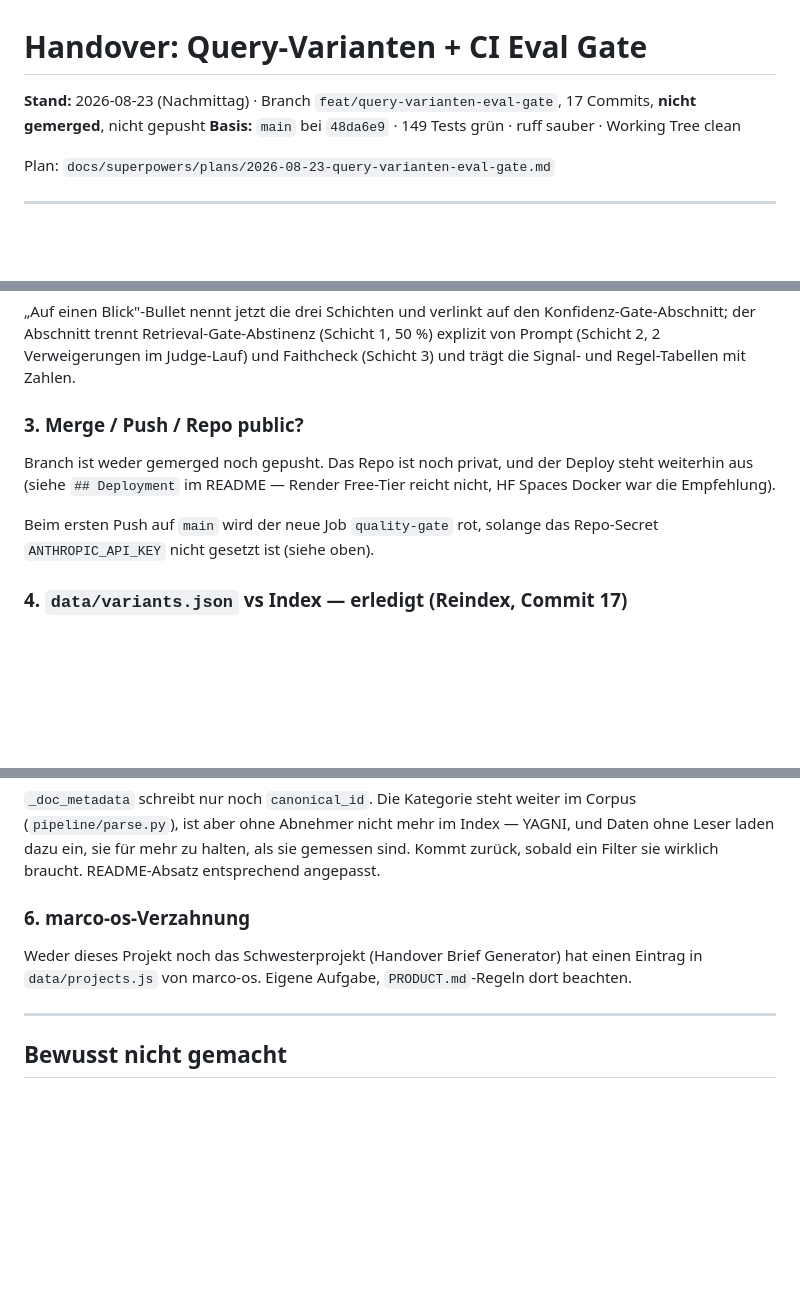
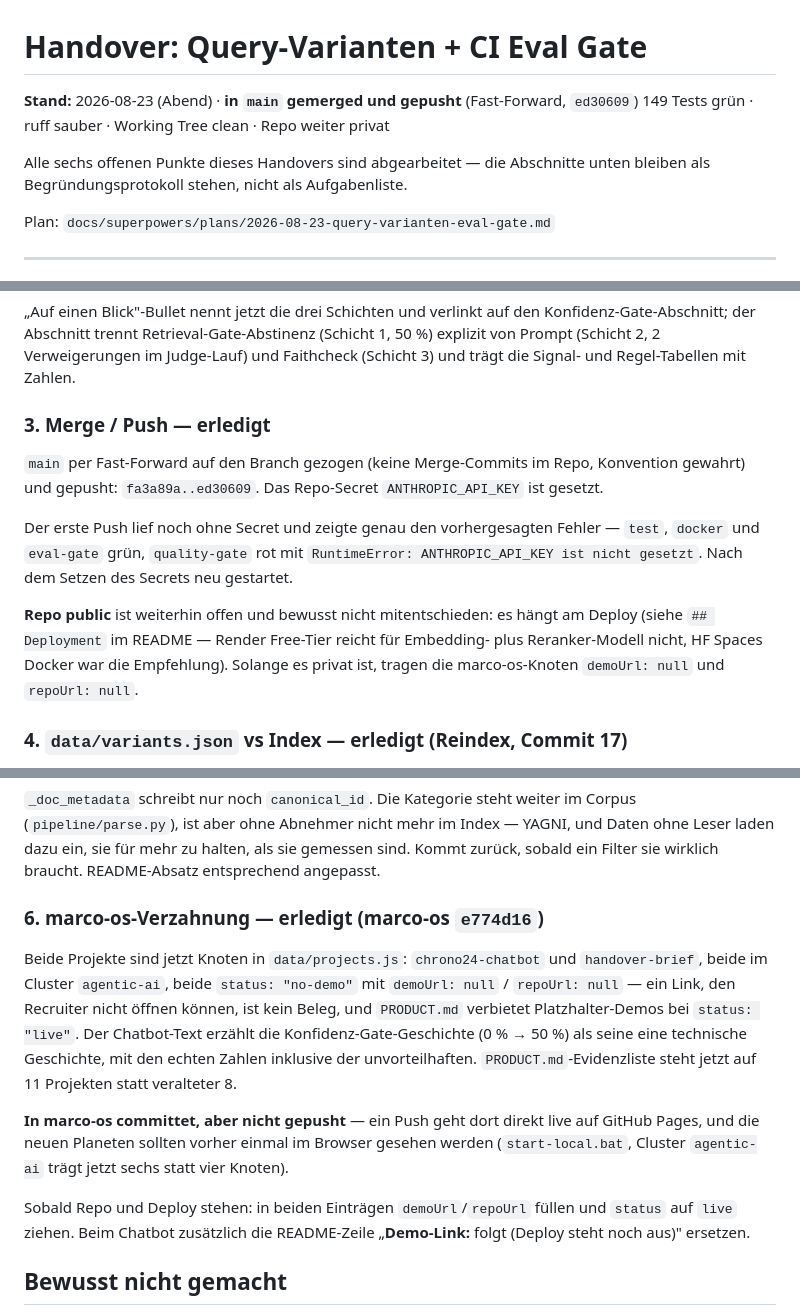
Before and after one commit to marco-stang/chrono24-chatbot, a Markdown page: HANDOVER-query-varianten-eval-gate.md, 3 parts joined by grey strips. Rendered like a GitHub page; blank space fills up the shorter version.

Commit message:
docs: Handover geschlossen - alle sechs Punkte abgearbeitet
Branch ist per Fast-Forward in main gemerged und gepusht, Repo-Secret
ANTHROPIC_API_KEY gesetzt, beide Projekte als Knoten in marco-os
data/projects.js eingetragen (status "no-demo", Links null, solange Repo
privat und Deploy aus ist).

Der Abschnitt heisst jetzt "Entscheidungen des Owners (alle getroffen)" —
er bleibt als Begruendungsprotokoll stehen, nicht als Aufgabenliste.
Offen bleibt bewusst nur, was am Deploy haengt: Repo public und die
Demo-Links in beiden Projektknoten.

Co-Authored-By: Claude Fable 5 <noreply@anthropic.com>

```diff
--- a/HANDOVER-query-varianten-eval-gate.md
+++ b/HANDOVER-query-varianten-eval-gate.md
@@ -1,7 +1,10 @@
 # Handover: Query-Varianten + CI Eval Gate
 
-**Stand:** 2026-08-23 (Nachmittag) · Branch `feat/query-varianten-eval-gate`, 17 Commits, **nicht gemerged**, nicht gepusht
-**Basis:** `main` bei `48da6e9` · 149 Tests grün · ruff sauber · Working Tree clean
+**Stand:** 2026-08-23 (Abend) · **in `main` gemerged und gepusht** (Fast-Forward, `ed30609`)
+149 Tests grün · ruff sauber · Working Tree clean · Repo weiter privat
+
+Alle sechs offenen Punkte dieses Handovers sind abgearbeitet — die Abschnitte unten
+bleiben als Begründungsprotokoll stehen, nicht als Aufgabenliste.
 
 Plan: `docs/superpowers/plans/2026-08-23-query-varianten-eval-gate.md`
 
@@ -113,14 +116,20 @@ Konfidenz-Gate-Abschnitt; der Abschnitt trennt Retrieval-Gate-Abstinenz (Schicht
 explizit von Prompt (Schicht 2, 2 Verweigerungen im Judge-Lauf) und Faithcheck (Schicht 3)
 und trägt die Signal- und Regel-Tabellen mit Zahlen.
 
-### 3. Merge / Push / Repo public?
+### 3. Merge / Push — **erledigt**
 
-Branch ist weder gemerged noch gepusht. Das Repo ist noch privat, und der Deploy steht
-weiterhin aus (siehe `## Deployment` im README — Render Free-Tier reicht nicht, HF Spaces
-Docker war die Empfehlung).
+`main` per Fast-Forward auf den Branch gezogen (keine Merge-Commits im Repo, Konvention
+gewahrt) und gepusht: `fa3a89a..ed30609`. Das Repo-Secret `ANTHROPIC_API_KEY` ist gesetzt.
 
-Beim ersten Push auf `main` wird der neue Job `quality-gate` rot, solange das Repo-Secret
-`ANTHROPIC_API_KEY` nicht gesetzt ist (siehe oben).
+Der erste Push lief noch ohne Secret und zeigte genau den vorhergesagten Fehler —
+`test`, `docker` und `eval-gate` grün, `quality-gate` rot mit
+`RuntimeError: ANTHROPIC_API_KEY ist nicht gesetzt`. Nach dem Setzen des Secrets neu
+gestartet.
+
+**Repo public** ist weiterhin offen und bewusst nicht mitentschieden: es hängt am Deploy
+(siehe `## Deployment` im README — Render Free-Tier reicht für Embedding- plus
+Reranker-Modell nicht, HF Spaces Docker war die Empfehlung). Solange es privat ist, tragen
+die marco-os-Knoten `demoUrl: null` und `repoUrl: null`.
 
 ### 4. `data/variants.json` vs Index — **erledigt** (Reindex, Commit 17)
 
@@ -141,12 +150,23 @@ gegen die Verzeichnisliste. Die ~4 MB Git-Historie bleiben, das wäre ein Rewrit
 ohne Leser laden dazu ein, sie für mehr zu halten, als sie gemessen sind. Kommt zurück,
 sobald ein Filter sie wirklich braucht. README-Absatz entsprechend angepasst.
 
-### 6. marco-os-Verzahnung
+### 6. marco-os-Verzahnung — **erledigt** (marco-os `e774d16`)
 
-Weder dieses Projekt noch das Schwesterprojekt (Handover Brief Generator) hat einen Eintrag
-in `data/projects.js` von marco-os. Eigene Aufgabe, `PRODUCT.md`-Regeln dort beachten.
+Beide Projekte sind jetzt Knoten in `data/projects.js`: `chrono24-chatbot` und
+`handover-brief`, beide im Cluster `agentic-ai`, beide `status: "no-demo"` mit
+`demoUrl: null` / `repoUrl: null` — ein Link, den Recruiter nicht öffnen können, ist kein
+Beleg, und `PRODUCT.md` verbietet Platzhalter-Demos bei `status: "live"`. Der Chatbot-Text
+erzählt die Konfidenz-Gate-Geschichte (0 % → 50 %) als seine eine technische Geschichte,
+mit den echten Zahlen inklusive der unvorteilhaften. `PRODUCT.md`-Evidenzliste steht jetzt
+auf 11 Projekten statt veralteter 8.
 
----
+**In marco-os committet, aber nicht gepusht** — ein Push geht dort direkt live auf GitHub
+Pages, und die neuen Planeten sollten vorher einmal im Browser gesehen werden
+(`start-local.bat`, Cluster `agentic-ai` trägt jetzt sechs statt vier Knoten).
+
+Sobald Repo und Deploy stehen: in beiden Einträgen `demoUrl`/`repoUrl` füllen und
+`status` auf `live` ziehen. Beim Chatbot zusätzlich die README-Zeile „**Demo-Link:** folgt
+(Deploy steht noch aus)" ersetzen.
 
 ## Bewusst nicht gemacht
 
```
Also changed, not shown: other parts of HANDOVER-query-varianten-eval-gate.md (+1 -1 lines).
